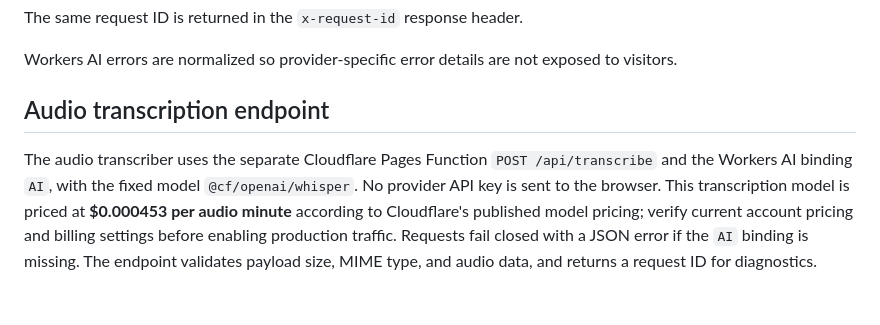
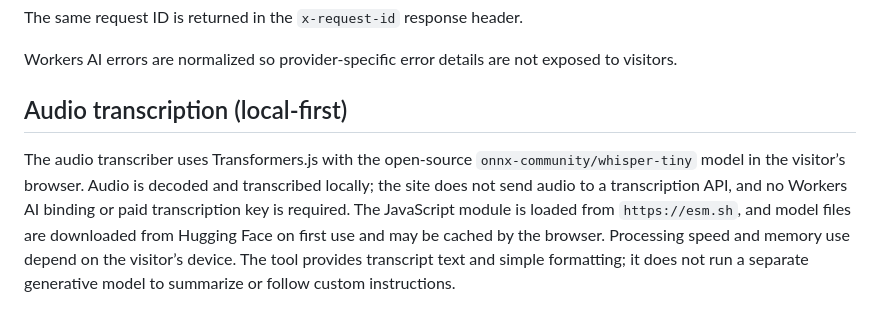
Before and after one commit to jawedimtiaz/jawed-website, a Markdown page: docs/ai-provider-setup.md, the part around the change. Rendered like a GitHub page.

Commit message:
Document local-first audio transcription

```diff
--- a/docs/ai-provider-setup.md
+++ b/docs/ai-provider-setup.md
@@ -57,6 +57,6 @@ The same request ID is returned in the `x-request-id` response header.
 Workers AI errors are normalized so provider-specific error details are not exposed to visitors.
 
 
-## Audio transcription endpoint
+## Audio transcription (local-first)
 
-The audio transcriber uses the separate Cloudflare Pages Function `POST /api/transcribe` and the Workers AI binding `AI`, with the fixed model `@cf/openai/whisper`. No provider API key is sent to the browser. This transcription model is priced at **$0.000453 per audio minute** according to Cloudflare's published model pricing; verify current account pricing and billing settings before enabling production traffic. Requests fail closed with a JSON error if the `AI` binding is missing. The endpoint validates payload size, MIME type, and audio data, and returns a request ID for diagnostics.
+The audio transcriber uses Transformers.js with the open-source `onnx-community/whisper-tiny` model in the visitor’s browser. Audio is decoded and transcribed locally; the site does not send audio to a transcription API, and no Workers AI binding or paid transcription key is required. The JavaScript module is loaded from `https://esm.sh`, and model files are downloaded from Hugging Face on first use and may be cached by the browser. Processing speed and memory use depend on the visitor’s device. The tool provides transcript text and simple formatting; it does not run a separate generative model to summarize or follow custom instructions.
```
